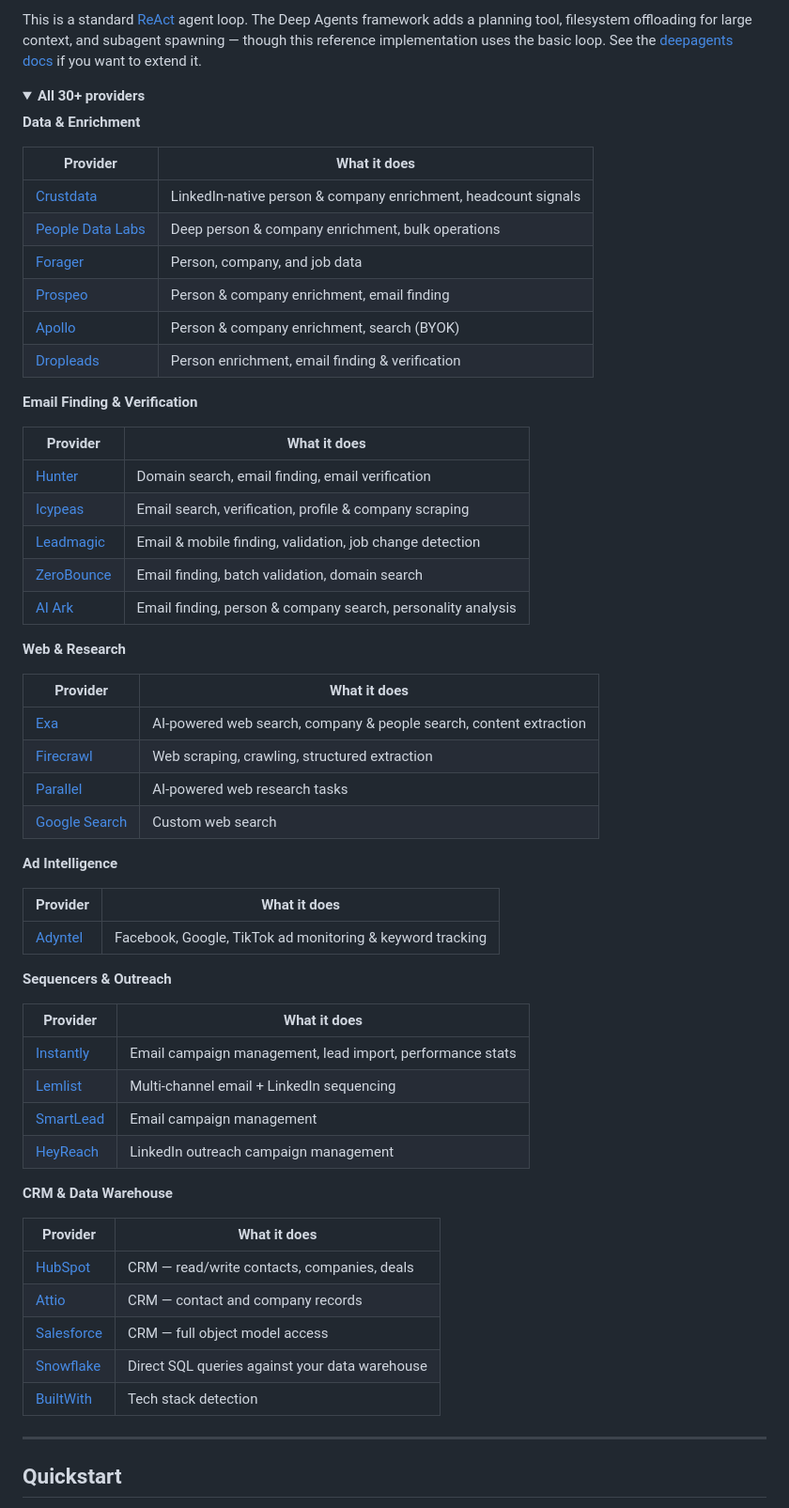
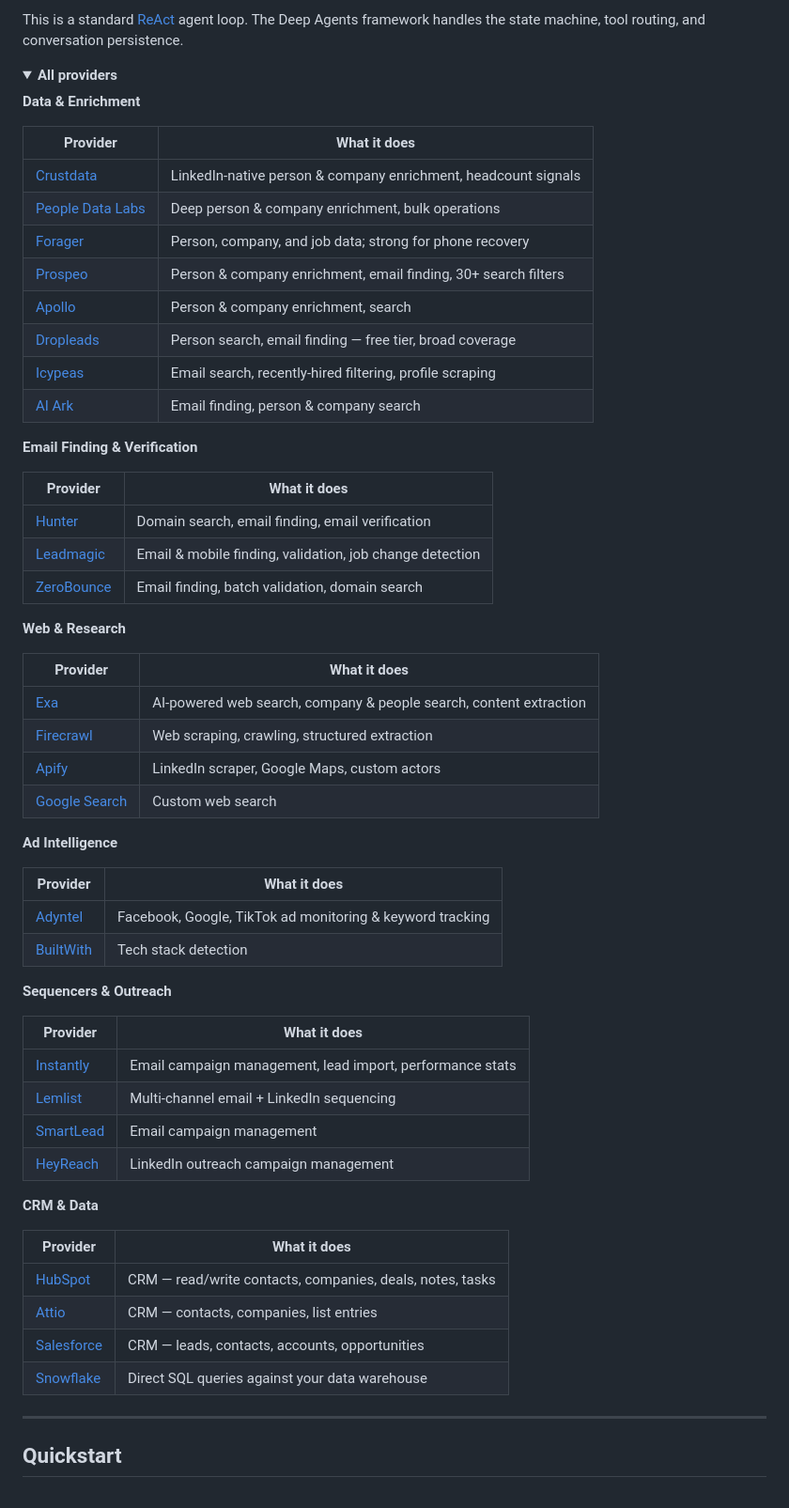
Before and after one commit to getaero-io/deepline-gtm-agent, a Markdown page: README.md, the part around one of its changes. Shown at 94% size. GitHub-like rendering; folded sections open.

```diff
--- a/README.md
+++ b/README.md
@@ -69,8 +75,8 @@ The agent is a compiled LangGraph `StateGraph` returned by `create_gtm_agent()`.
 
-This is a standard [ReAct](https://arxiv.org/abs/2210.03629) agent loop. The Deep Agents framework adds a planning tool, filesystem offloading for large context, and subagent spawning — though this reference implementation uses the basic loop. See the [deepagents docs](https://github.com/langchain-ai/deepagents) if you want to extend it.
+This is a standard [ReAct](https://arxiv.org/abs/2210.03629) agent loop. The Deep Agents framework handles the state machine, tool routing, and conversation persistence.
 
 <details>
-<summary><strong>All 30+ providers</strong></summary>
+<summary><strong>All providers</strong></summary>
 
 **Data & Enrichment**
 
@@ -78,20 +84,20 @@ This is a standard [ReAct](https://arxiv.org/abs/2210.03629) agent loop. The Dee
 |---|---|
 | [Crustdata](https://crustdata.com) | LinkedIn-native person & company enrichment, headcount signals |
 | [People Data Labs](https://www.peopledatalabs.com) | Deep person & company enrichment, bulk operations |
-| [Forager](https://forager.ai) | Person, company, and job data |
-| [Prospeo](https://prospeo.io) | Person & company enrichment, email finding |
-| [Apollo](https://apollo.io) | Person & company enrichment, search (BYOK) |
-| [Dropleads](https://dropleads.io) | Person enrichment, email finding & verification |
+| [Forager](https://forager.ai) | Person, company, and job data; strong for phone recovery |
+| [Prospeo](https://prospeo.io) | Person & company enrichment, email finding, 30+ search filters |
+| [Apollo](https://apollo.io) | Person & company enrichment, search |
+| [Dropleads](https://dropleads.io) | Person search, email finding — free tier, broad coverage |
+| [Icypeas](https://icypeas.com) | Email search, recently-hired filtering, profile scraping |
+| [AI Ark](https://aiark.ai) | Email finding, person & company search |
 
 **Email Finding & Verification**
 
 | Provider | What it does |
 |---|---|
 | [Hunter](https://hunter.io) | Domain search, email finding, email verification |
-| [Icypeas](https://icypeas.com) | Email search, verification, profile & company scraping |
 | [Leadmagic](https://leadmagic.io) | Email & mobile finding, validation, job change detection |
 | [ZeroBounce](https://zerobounce.net) | Email finding, batch validation, domain search |
-| [AI Ark](https://aiark.ai) | Email finding, person & company search, personality analysis |
 
 **Web & Research**
 
@@ -99,7 +105,7 @@ This is a standard [ReAct](https://arxiv.org/abs/2210.03629) agent loop. The Dee
 |---|---|
 | [Exa](https://exa.ai) | AI-powered web search, company & people search, content extraction |
 | [Firecrawl](https://firecrawl.dev) | Web scraping, crawling, structured extraction |
-| [Parallel](https://parallel.ai) | AI-powered web research tasks |
+| [Apify](https://apify.com) | LinkedIn scraper, Google Maps, custom actors |
 | [Google Search](https://developers.google.com/custom-search) | Custom web search |
 
 **Ad Intelligence**
@@ -107,6 +113,7 @@ This is a standard [ReAct](https://arxiv.org/abs/2210.03629) agent loop. The Dee
 | Provider | What it does |
 |---|---|
 | [Adyntel](https://adyntel.com) | Facebook, Google, TikTok ad monitoring & keyword tracking |
+| [BuiltWith](https://builtwith.com) | Tech stack detection |
 
 **Sequencers & Outreach**
 
@@ -117,15 +124,14 @@ This is a standard [ReAct](https://arxiv.org/abs/2210.03629) agent loop. The Dee
 | [SmartLead](https://smartlead.ai) | Email campaign management |
 | [HeyReach](https://heyreach.io) | LinkedIn outreach campaign management |
 
-**CRM & Data Warehouse**
+**CRM & Data**
 
 | Provider | What it does |
 |---|---|
-| [HubSpot](https://hubspot.com) | CRM — read/write contacts, companies, deals |
-| [Attio](https://attio.com) | CRM — contact and company records |
-| [Salesforce](https://salesforce.com) | CRM — full object model access |
+| [HubSpot](https://hubspot.com) | CRM — read/write contacts, companies, deals, notes, tasks |
+| [Attio](https://attio.com) | CRM — contacts, companies, list entries |
+| [Salesforce](https://salesforce.com) | CRM — leads, contacts, accounts, opportunities |
 | [Snowflake](https://snowflake.com) | Direct SQL queries against your data warehouse |
-| [BuiltWith](https://builtwith.com) | Tech stack detection |
 
 </details>
 
```
Also changed, not shown: other parts of README.md (+94 -74 lines), SETUP.md (+14 -1 lines), examples.md (+82 -13 lines).
